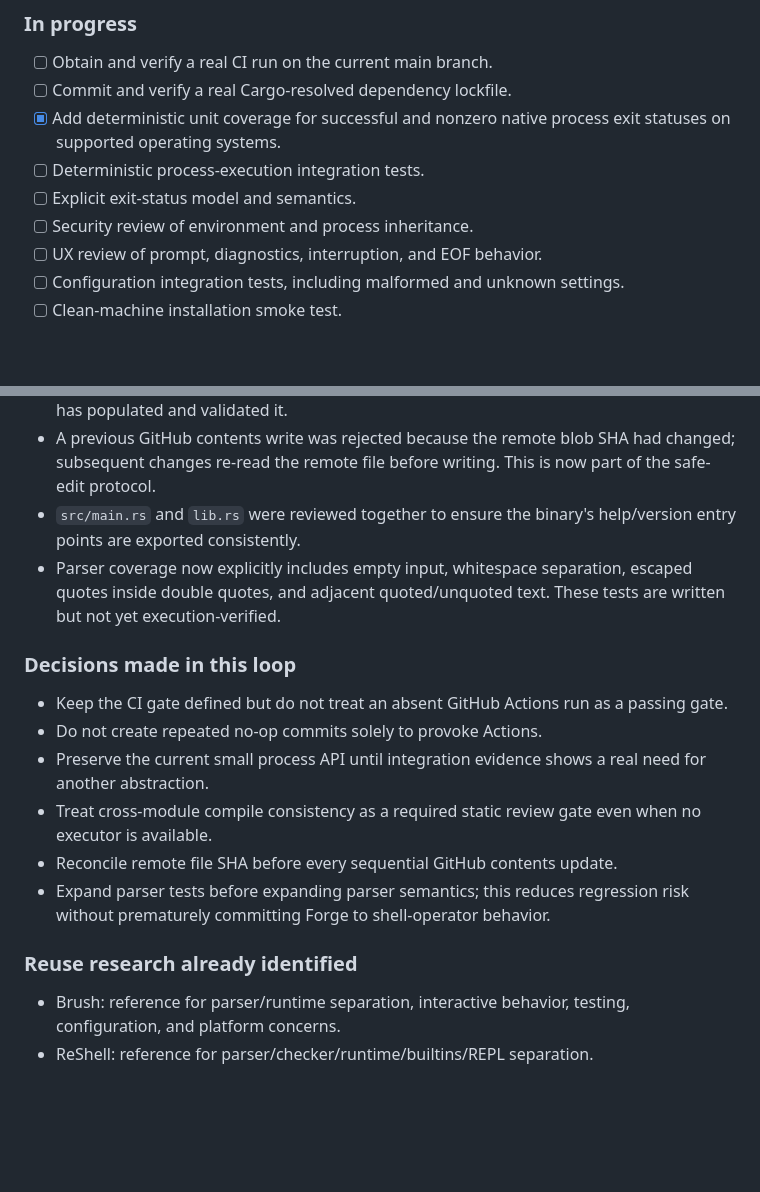
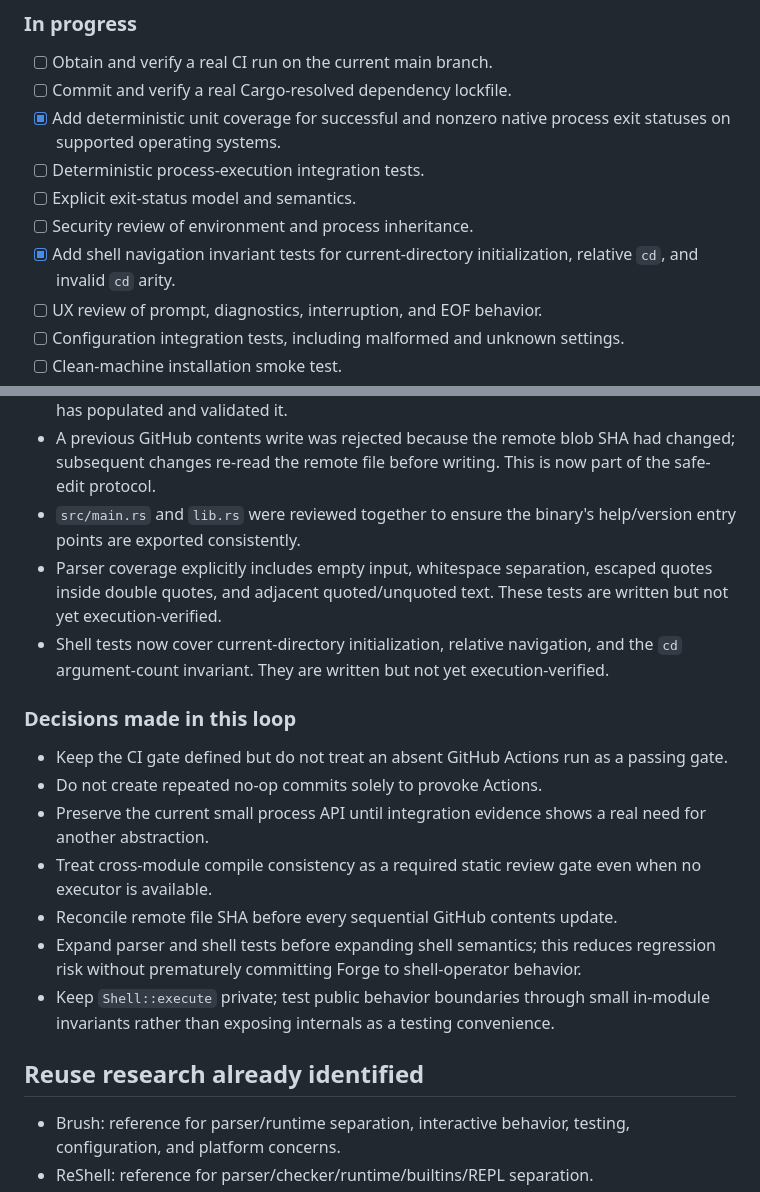
Before and after one commit to BowByBoo/Paranaue, a Markdown page: docs/ROADMAP.md, 2 parts joined by grey strips. GitHub-like rendering; blank space fills up the shorter version.

Commit message:
docs: record shell navigation test coverage

```diff
--- a/docs/ROADMAP.md
+++ b/docs/ROADMAP.md
@@ -55,6 +55,7 @@ The project is **not yet declared usable**. The current loop is focused on provi
 - [ ] Deterministic process-execution integration tests.
 - [ ] Explicit exit-status model and semantics.
 - [ ] Security review of environment and process inheritance.
+- [x] Add shell navigation invariant tests for current-directory initialization, relative `cd`, and invalid `cd` arity.
 - [ ] UX review of prompt, diagnostics, interruption, and EOF behavior.
 - [ ] Configuration integration tests, including malformed and unknown settings.
 - [ ] Clean-machine installation smoke test.
@@ -75,7 +76,8 @@ The project is **not yet declared usable**. The current loop is focused on provi
 - `Cargo.lock` is currently only a generated header with no resolved packages. It must not be described as a verified reproducible dependency lock until a real Cargo resolution/build has populated and validated it.
 - A previous GitHub contents write was rejected because the remote blob SHA had changed; subsequent changes re-read the remote file before writing. This is now part of the safe-edit protocol.
 - `src/main.rs` and `lib.rs` were reviewed together to ensure the binary's help/version entry points are exported consistently.
-- Parser coverage now explicitly includes empty input, whitespace separation, escaped quotes inside double quotes, and adjacent quoted/unquoted text. These tests are written but not yet execution-verified.
+- Parser coverage explicitly includes empty input, whitespace separation, escaped quotes inside double quotes, and adjacent quoted/unquoted text. These tests are written but not yet execution-verified.
+- Shell tests now cover current-directory initialization, relative navigation, and the `cd` argument-count invariant. They are written but not yet execution-verified.
 
 ### Decisions made in this loop
 
@@ -84,9 +86,10 @@ The project is **not yet declared usable**. The current loop is focused on provi
 - Preserve the current small process API until integration evidence shows a real need for another abstraction.
 - Treat cross-module compile consistency as a required static review gate even when no executor is available.
 - Reconcile remote file SHA before every sequential GitHub contents update.
-- Expand parser tests before expanding parser semantics; this reduces regression risk without prematurely committing Forge to shell-operator behavior.
+- Expand parser and shell tests before expanding shell semantics; this reduces regression risk without prematurely committing Forge to shell-operator behavior.
+- Keep `Shell::execute` private; test public behavior boundaries through small in-module invariants rather than exposing internals as a testing convenience.
 
-### Reuse research already identified
+## Reuse research already identified
 
 - Brush: reference for parser/runtime separation, interactive behavior, testing, configuration, and platform concerns.
 - ReShell: reference for parser/checker/runtime/builtins/REPL separation.
```
